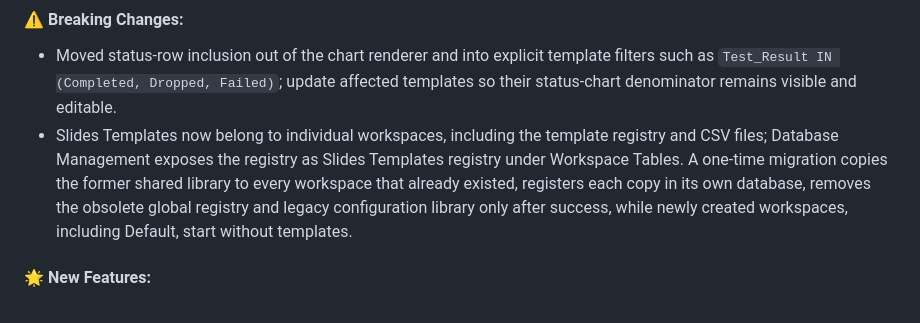
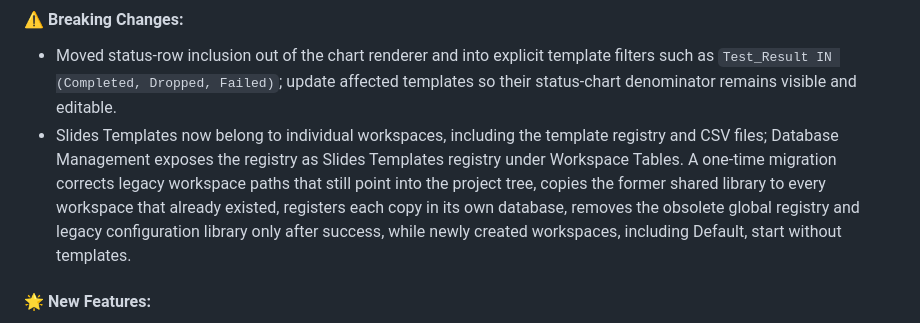
Before and after one commit to jaimetur/DashboardAnalytic, a Markdown page: CHANGELOG.md, the part around the change. Drawn GitHub-style.

Commit message:
- Slides Templates now belong to individual workspaces, including the template registry and CSV files; Database Management exposes the registry as Slides Templates registry under Workspace Tables. A one-time migration corrects legacy workspace paths that still point into the project tree, copies the former shared library to every workspace that already existed, registers each copy in its own database, removes the obsolete global registry and legacy configuration library only after success, while newly created workspaces, including Default, start without templates.

```diff
--- a/CHANGELOG.md
+++ b/CHANGELOG.md
@@ -7,7 +7,7 @@
 ### Release Date: 2026-09-07
 #### ⚠️ Breaking Changes:
 - Moved status-row inclusion out of the chart renderer and into explicit template filters such as `Test_Result IN (Completed, Dropped, Failed)`; update affected templates so their status-chart denominator remains visible and editable.
-- Slides Templates now belong to individual workspaces, including the template registry and CSV files; Database Management exposes the registry as Slides Templates registry under Workspace Tables. A one-time migration copies the former shared library to every workspace that already existed, registers each copy in its own database, removes the obsolete global registry and legacy configuration library only after success, while newly created workspaces, including Default, start without templates.
+- Slides Templates now belong to individual workspaces, including the template registry and CSV files; Database Management exposes the registry as Slides Templates registry under Workspace Tables. A one-time migration corrects legacy workspace paths that still point into the project tree, copies the former shared library to every workspace that already existed, registers each copy in its own database, removes the obsolete global registry and legacy configuration library only after success, while newly created workspaces, including Default, start without templates.
 
 #### 🌟 New Features:
 - Added an Edit Slides Template action to the active Charts Panel, opening the exact generating template in a full editor modal without the template selector.
```
